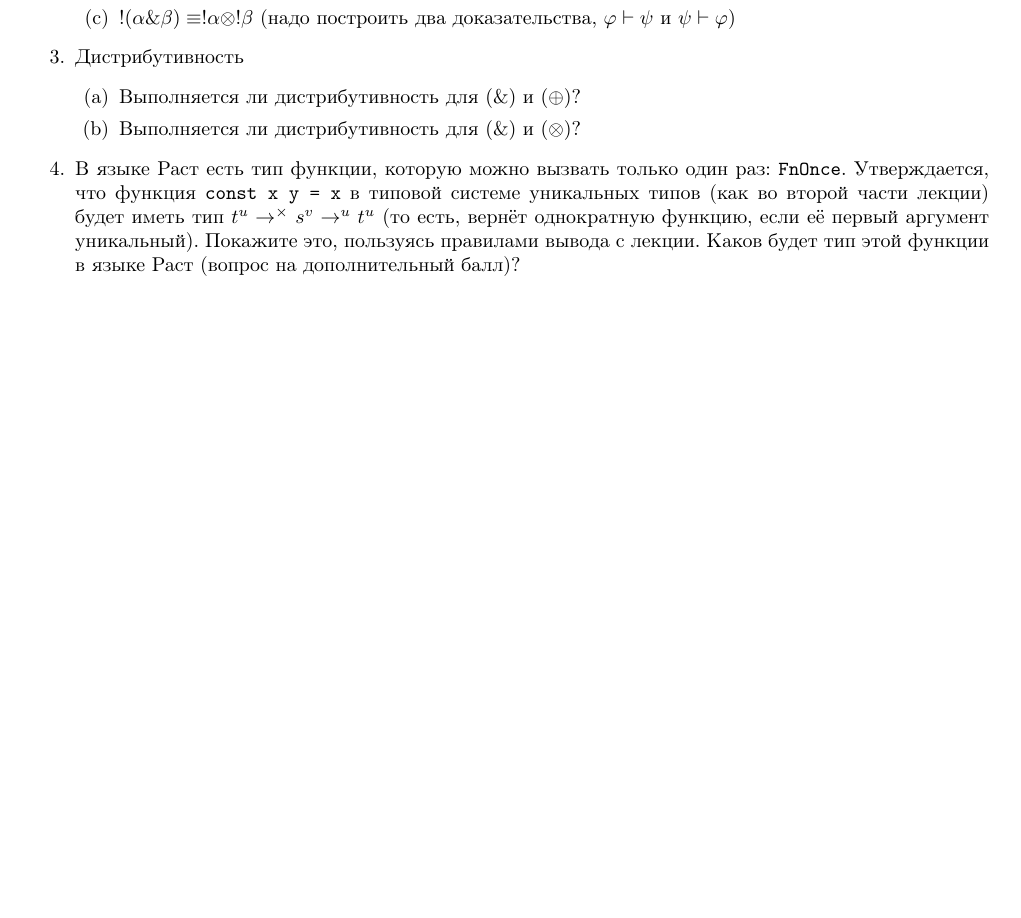
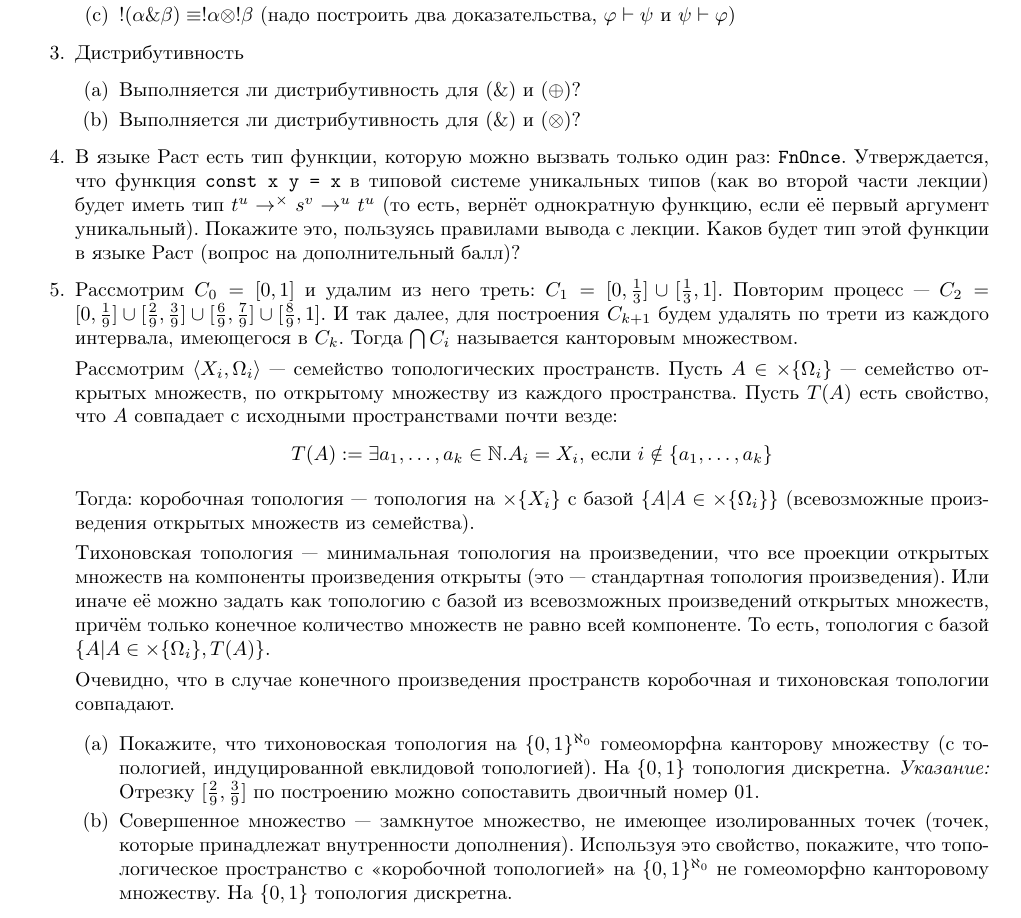
Before and after one commit to shd/tt2024, a LaTeX document (hw-theory.tex): part of page 13 of 13 before the commit and part of page 13 of 14 after it, cut so that both start at the same text, the shorter picture padded with empty space. Compiled offline with pdfLaTeX.

Commit message:
Product topology

```diff
--- a/hw-theory.tex
+++ b/hw-theory.tex
@@ -895,6 +895,39 @@ $T = \{ \tau\sigma x\ |\ x \in X\}$ не получится --- но тот же
 однократную функцию, если её первый аргумент уникальный). Покажите это, пользуясь правилами вывода
 с лекции. Каков будет тип этой функции в языке Раст (вопрос на дополнительный балл)?
 
+\item Рассмотрим $C_0 = [0,1]$ и удалим из него треть: $C_1 = [0,\frac{1}{3}] \cup [\frac{1}{3},1]$.
+Повторим процесс --- $C_2 = [0,\frac{1}{9}] \cup [\frac{2}{9},\frac{3}{9}] \cup [\frac{6}{9},\frac{7}{9}] \cup [\frac{8}{9},1]$.
+И так далее, для построения $C_{k+1}$ будем удалять по трети из каждого интервала, имеющегося в $C_k$.
+Тогда $\bigcap C_i$ называется канторовым множеством.
+
+Рассмотрим $\langle X_i, \Omega_i \rangle$ --- семейство топологических пространств.
+Пусть $A \in \times \{\Omega_i\}$ --- семейство открытых множеств, по открытому множеству из каждого пространства.
+Пусть $T(A)$ есть свойство, что $A$ совпадает с исходными пространствами почти везде:
+$$T(A) := \exists a_1,\dots,a_k \in \mathbb{N}.A_i = X_i\text{, если }i \notin \{a_1,\dots,a_k\}$$
+
+Тогда: коробочная топология --- топология на $\times\{X_i\}$ с базой $\{ A | A \in \times \{\Omega_i\}\} $ (всевозможные произведения
+открытых множеств из семейства).
+
+Тихоновская топология --- минимальная топология на произведении, что все проекции открытых множеств на компоненты произведения открыты
+(это --- стандартная топология произведения).
+Или иначе её можно задать как топологию с базой из всевозможных произведений открытых множеств,
+причём только конечное количество множеств не равно всей компоненте.
+То есть, топология с базой $\{A | A \in \times\{\Omega_i\}, T(A)\}$.
+
+Очевидно, что в случае конечного произведения пространств коробочная и тихоновская топологии совпадают.
+
+\begin{enumerate}
+\item Покажите, что тихоновоская топология на $\{0,1\}^{\aleph_0}$ гомеоморфна канторову множеству (с топологией, индуцированной
+евклидовой топологией). На $\{0,1\}$ топология дискретна. \emph{Указание:} Отрезку $[\frac{2}{9},\frac{3}{9}]$ по построению можно
+сопоставить двоичный номер $01$.
+
+\item Совершенное множество --- замкнутое множество, не имеющее изолированных точек (точек, которые принадлежат внутренности дополнения).
+%Покажите, что канторово множество совершенно. Покажите, что гомеоморфизм обязан сохранять совершенство пространства.
+Используя это свойство, покажите, что топологическое пространство с <<коробочной топологией>> на $\{0,1\}^{\aleph_0}$ не гомеоморфно канторовому множеству.
+На $\{0,1\}$ топология дискретна.
+
+\end{enumerate}
+
 \end{enumerate}
 
 \section*{Дополнительные задания на баллы}
```
Also changed, not shown: hw-theory.pdf.
